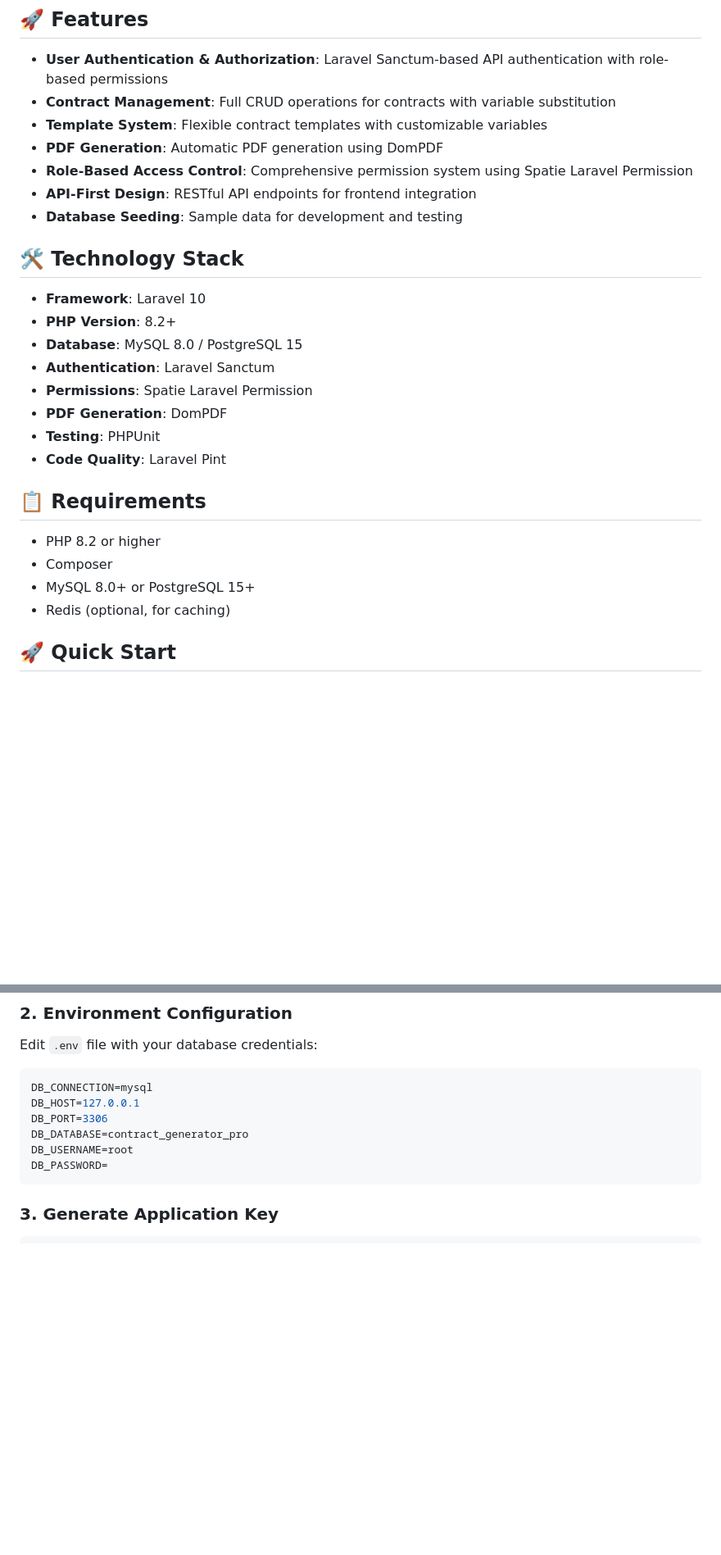
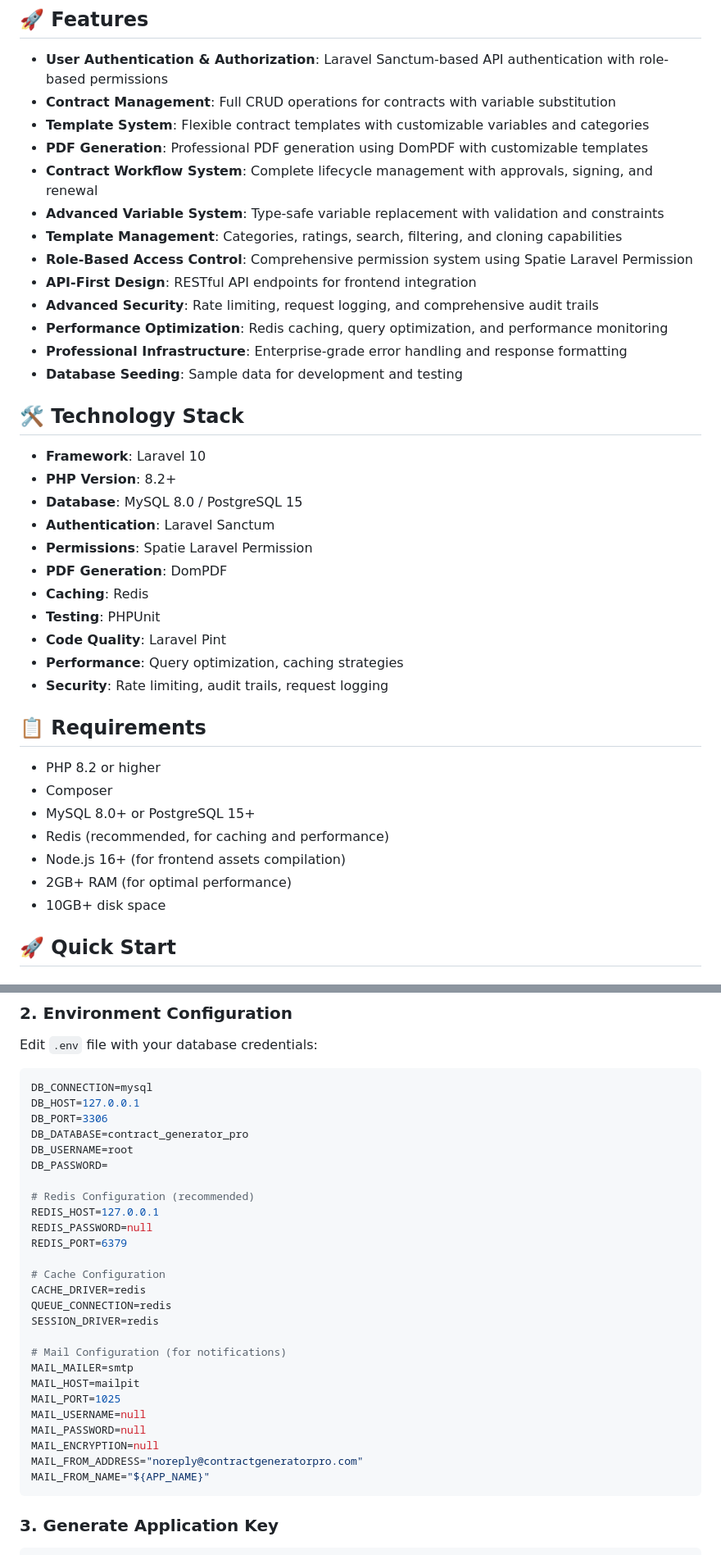
Before and after one commit to ialnezami/Contract-Generator-Pro, a Markdown page: backend/README.md, 2 parts joined by grey strips. Shown at 82% size. Rendered like a GitHub page; blank space fills up the shorter version.

Commit message:
Enhance README.md to include updates on contract workflow management, advanced variable system, and template management features. Add Redis configuration details for caching and performance optimization, along with new API endpoints for contract status changes and approvals.

````diff
--- a/backend/README.md
+++ b/backend/README.md
@@ -6,10 +6,16 @@ A powerful Laravel 10 backend API for the Contract Generator Pro application, pr
 
 - **User Authentication & Authorization**: Laravel Sanctum-based API authentication with role-based permissions
 - **Contract Management**: Full CRUD operations for contracts with variable substitution
-- **Template System**: Flexible contract templates with customizable variables
-- **PDF Generation**: Automatic PDF generation using DomPDF
+- **Template System**: Flexible contract templates with customizable variables and categories
+- **PDF Generation**: Professional PDF generation using DomPDF with customizable templates
+- **Contract Workflow System**: Complete lifecycle management with approvals, signing, and renewal
+- **Advanced Variable System**: Type-safe variable replacement with validation and constraints
+- **Template Management**: Categories, ratings, search, filtering, and cloning capabilities
 - **Role-Based Access Control**: Comprehensive permission system using Spatie Laravel Permission
 - **API-First Design**: RESTful API endpoints for frontend integration
+- **Advanced Security**: Rate limiting, request logging, and comprehensive audit trails
+- **Performance Optimization**: Redis caching, query optimization, and performance monitoring
+- **Professional Infrastructure**: Enterprise-grade error handling and response formatting
 - **Database Seeding**: Sample data for development and testing
 
 ## 🛠️ Technology Stack
@@ -20,15 +26,21 @@ A powerful Laravel 10 backend API for the Contract Generator Pro application, pr
 - **Authentication**: Laravel Sanctum
 - **Permissions**: Spatie Laravel Permission
 - **PDF Generation**: DomPDF
+- **Caching**: Redis
 - **Testing**: PHPUnit
 - **Code Quality**: Laravel Pint
+- **Performance**: Query optimization, caching strategies
+- **Security**: Rate limiting, audit trails, request logging
 
 ## 📋 Requirements
 
 - PHP 8.2 or higher
 - Composer
 - MySQL 8.0+ or PostgreSQL 15+
-- Redis (optional, for caching)
+- Redis (recommended, for caching and performance)
+- Node.js 16+ (for frontend assets compilation)
+- 2GB+ RAM (for optimal performance)
+- 10GB+ disk space
 
 ## 🚀 Quick Start
 
@@ -51,6 +63,26 @@ DB_PORT=3306
 DB_DATABASE=contract_generator_pro
 DB_USERNAME=root
 DB_PASSWORD=
+
+# Redis Configuration (recommended)
+REDIS_HOST=127.0.0.1
+REDIS_PASSWORD=null
+REDIS_PORT=6379
+
+# Cache Configuration
+CACHE_DRIVER=redis
+QUEUE_CONNECTION=redis
+SESSION_DRIVER=redis
+
+# Mail Configuration (for notifications)
+MAIL_MAILER=smtp
+MAIL_HOST=mailpit
+MAIL_PORT=1025
+MAIL_USERNAME=null
+MAIL_PASSWORD=null
+MAIL_ENCRYPTION=null
+MAIL_FROM_ADDRESS="noreply@contractgeneratorpro.com"
+MAIL_FROM_NAME="${APP_NAME}"
 ```
 
 ### 3. Generate Application Key
````
Also changed, not shown: other parts of backend/README.md (+23 -0 lines).
